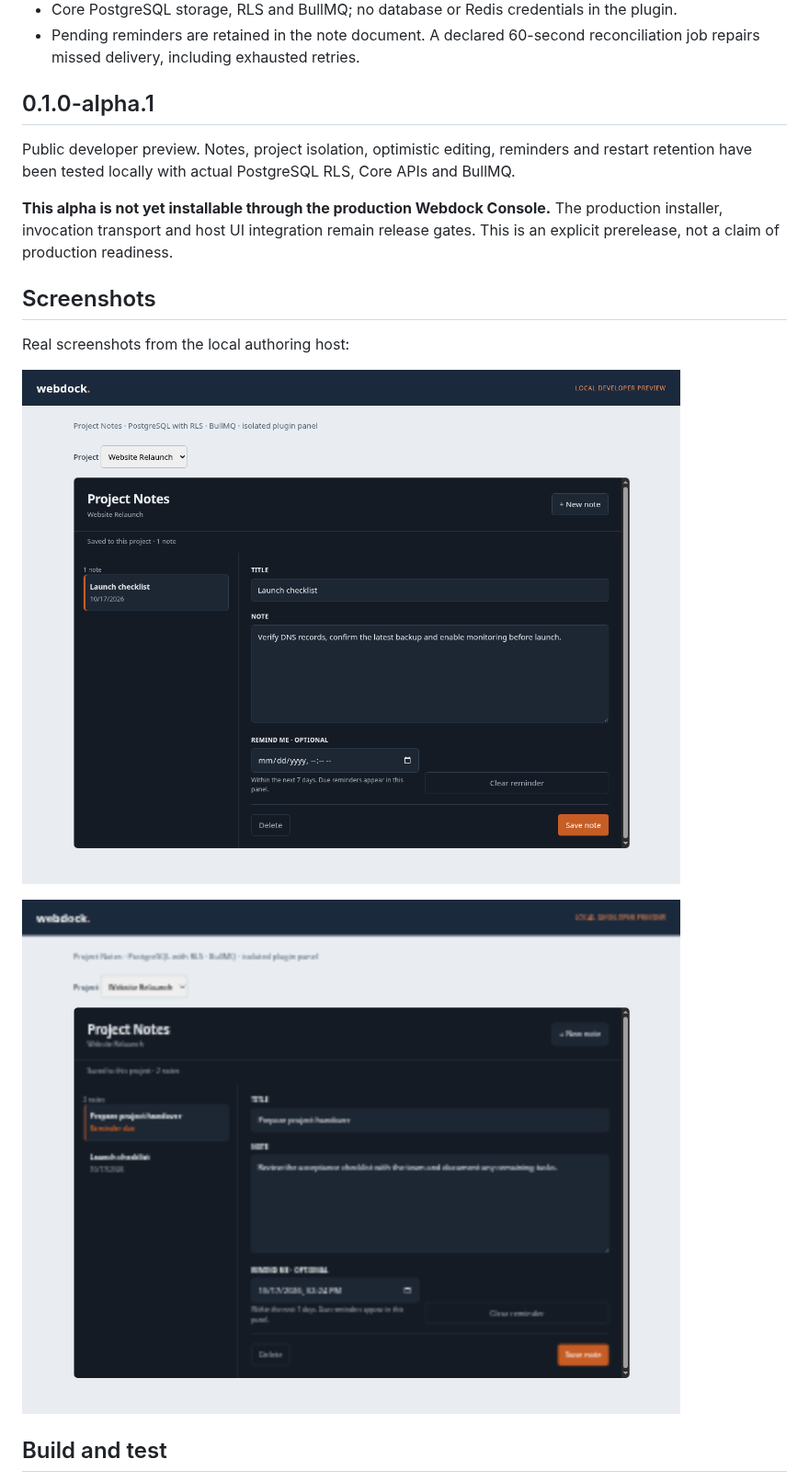
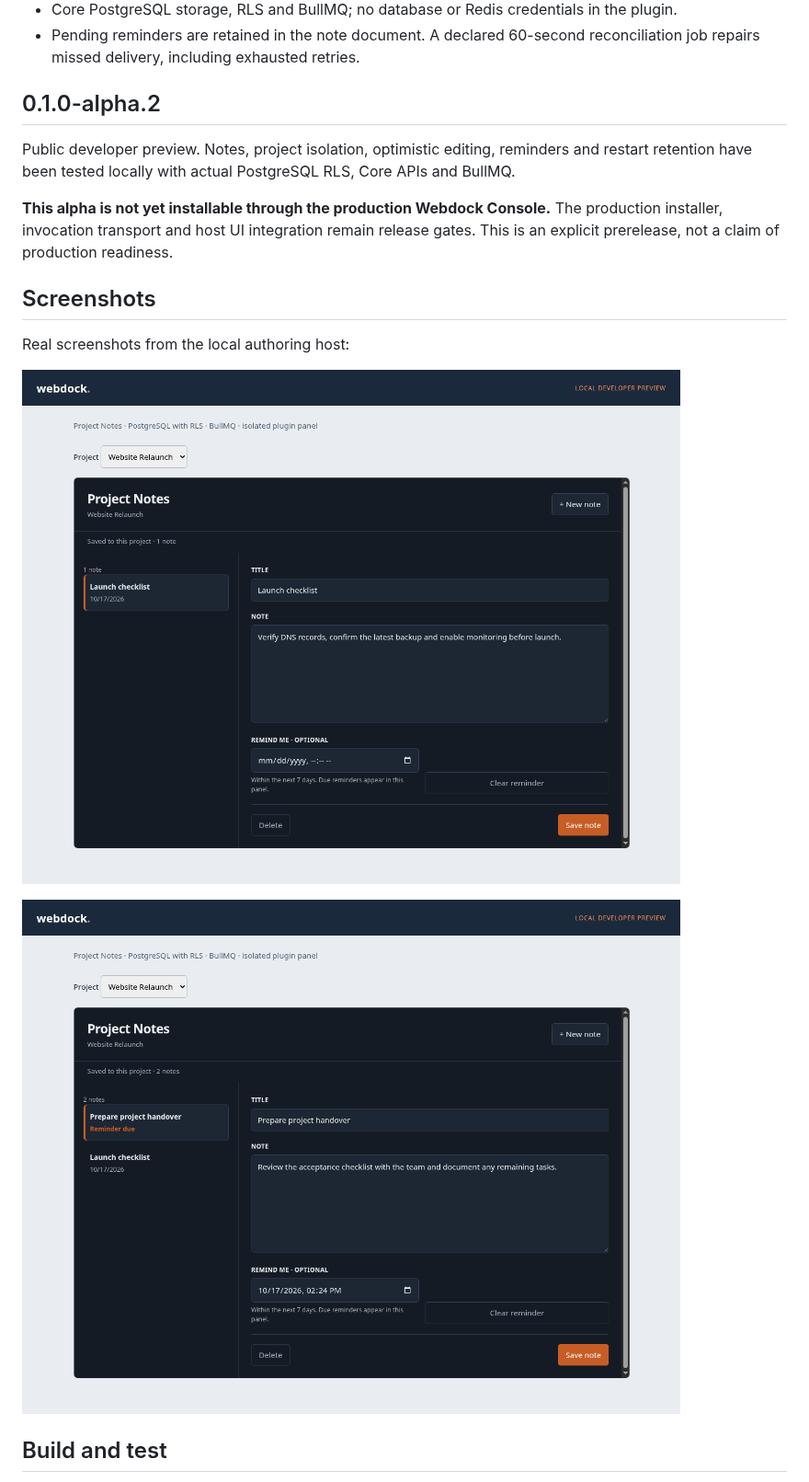
Before and after one commit to spitzli/webdock-extension-project-notes, a Markdown page: README.md, the part around the change. Shown at 92% size. GitHub-like rendering; pictures changed too: screenshots/project-notes-reminder.png.

Commit message:
Prepare alpha 2 with sharp English release screenshots

```diff
--- a/README.md
+++ b/README.md
@@ -8,7 +8,7 @@ Project-scoped notes and reminders for Webdock. Kind: `extension`.
 - Core PostgreSQL storage, RLS and BullMQ; no database or Redis credentials in the plugin.
 - Pending reminders are retained in the note document. A declared 60-second reconciliation job repairs missed delivery, including exhausted retries.
 
-## 0.1.0-alpha.1
+## 0.1.0-alpha.2
 
 Public developer preview. Notes, project isolation, optimistic editing, reminders and restart retention have been tested locally with actual PostgreSQL RLS, Core APIs and BullMQ.
 
@@ -18,9 +18,9 @@ Public developer preview. Notes, project isolation, optimistic editing, reminder
 
 Real screenshots from the local authoring host:
 
-![Project-scoped note editor](https://raw.githubusercontent.com/spitzli/webdock-extension-project-notes/v0.1.0-alpha.1/screenshots/project-notes-editor.png)
+![Project-scoped note editor](https://raw.githubusercontent.com/spitzli/webdock-extension-project-notes/v0.1.0-alpha.2/screenshots/project-notes-editor.png)
 
-![A due reminder processed by BullMQ](https://raw.githubusercontent.com/spitzli/webdock-extension-project-notes/v0.1.0-alpha.1/screenshots/project-notes-reminder.png)
+![A due reminder processed by BullMQ](https://raw.githubusercontent.com/spitzli/webdock-extension-project-notes/v0.1.0-alpha.2/screenshots/project-notes-reminder.png)
 
 ## Build and test
 
```
Also changed, not shown: 3 other files.
